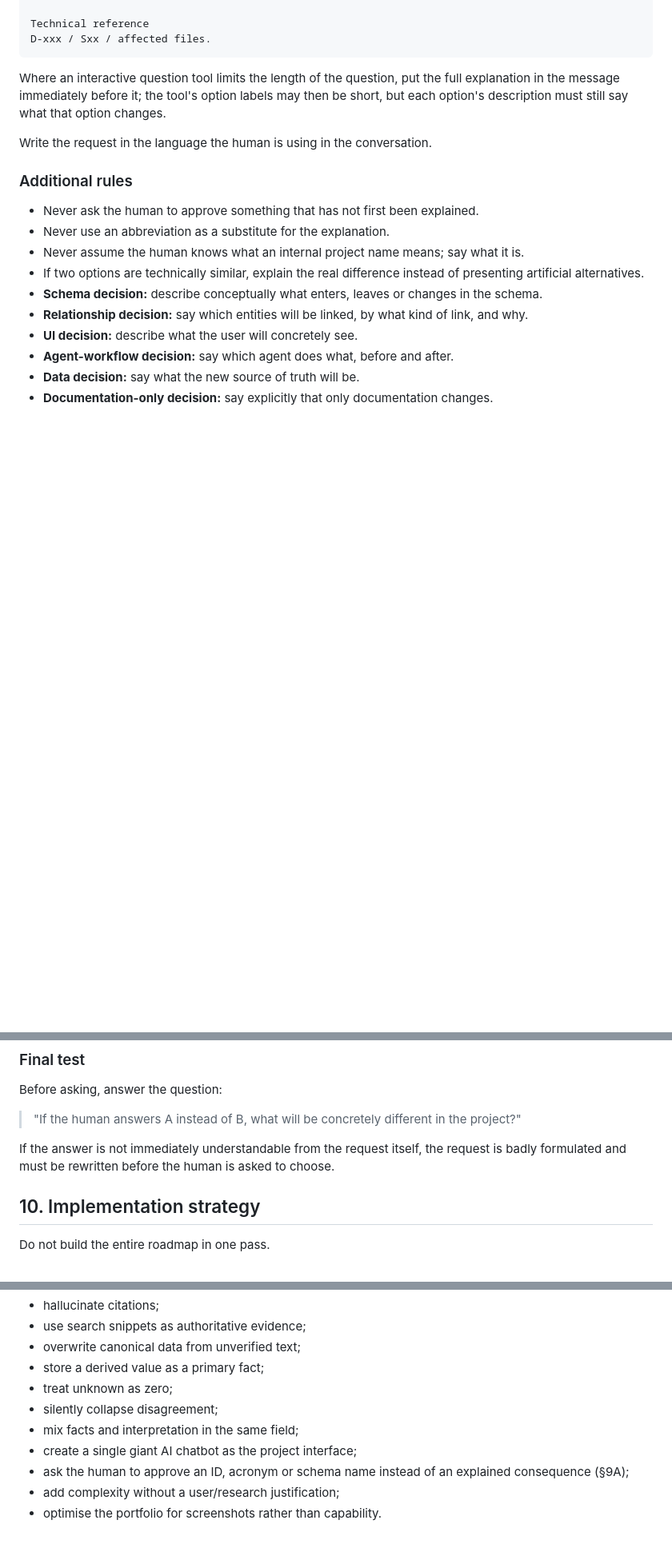
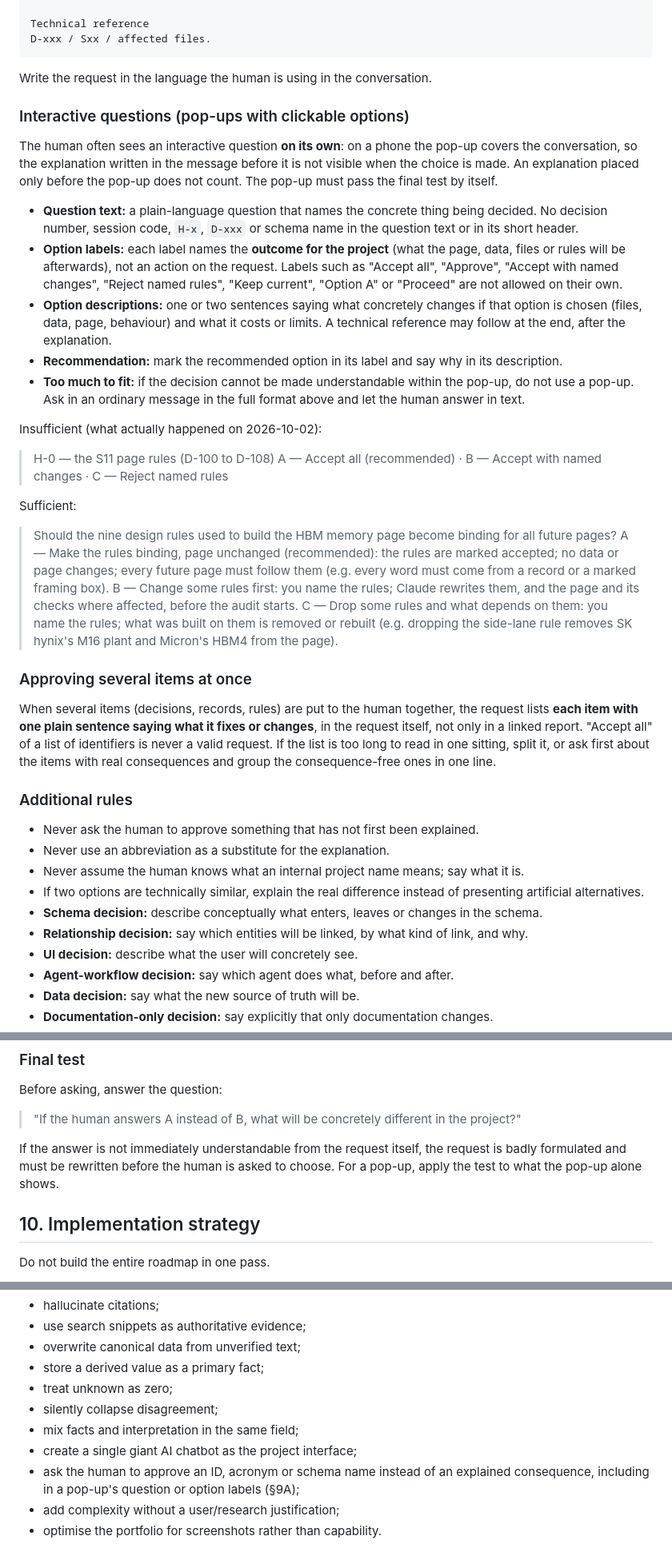
Before and after one commit to andreatosti2001/AI-Infrastructure-Atlas, a Markdown page: CLAUDE.md, 3 parts joined by grey strips. Shown at 80% size. GitHub-like rendering; blank space fills up the shorter version.

````diff
--- a/CLAUDE.md
+++ b/CLAUDE.md
@@ -312,9 +312,33 @@ Technical reference
 D-xxx / Sxx / affected files.
 ```
 
-Where an interactive question tool limits the length of the question, put the full explanation in the message immediately before it; the tool's option labels may then be short, but each option's description must still say what that option changes.
+Write the request in the language the human is using in the conversation.
 
-Write the request in the language the human is using in the conversation.
+### Interactive questions (pop-ups with clickable options)
+
+The human often sees an interactive question **on its own**: on a phone the pop-up covers the conversation, so the explanation written in the message before it is not visible when the choice is made. An explanation placed only before the pop-up does not count. The pop-up must pass the final test by itself.
+
+- **Question text:** a plain-language question that names the concrete thing being decided. No decision number, session code, `H-x`, `D-xxx` or schema name in the question text or in its short header.
+- **Option labels:** each label names the **outcome for the project** (what the page, data, files or rules will be afterwards), not an action on the request. Labels such as "Accept all", "Approve", "Accept with named changes", "Reject named rules", "Keep current", "Option A" or "Proceed" are not allowed on their own.
+- **Option descriptions:** one or two sentences saying what concretely changes if that option is chosen (files, data, page, behaviour) and what it costs or limits. A technical reference may follow at the end, after the explanation.
+- **Recommendation:** mark the recommended option in its label and say why in its description.
+- **Too much to fit:** if the decision cannot be made understandable within the pop-up, do not use a pop-up. Ask in an ordinary message in the full format above and let the human answer in text.
+
+Insufficient (what actually happened on 2026-10-02):
+
+> H-0 — the S11 page rules (D-100 to D-108)
+> A — Accept all (recommended) · B — Accept with named changes · C — Reject named rules
+
+Sufficient:
+
+> Should the nine design rules used to build the HBM memory page become binding for all future pages?
+> A — Make the rules binding, page unchanged (recommended): the rules are marked accepted; no data or page changes; every future page must follow them (e.g. every word must come from a record or a marked framing box).
+> B — Change some rules first: you name the rules; Claude rewrites them, and the page and its checks where affected, before the audit starts.
+> C — Drop some rules and what depends on them: you name the rules; what was built on them is removed or rebuilt (e.g. dropping the side-lane rule removes SK hynix's M16 plant and Micron's HBM4 from the page).
+
+### Approving several items at once
+
+When several items (decisions, records, rules) are put to the human together, the request lists **each item with one plain sentence saying what it fixes or changes**, in the request itself, not only in a linked report. "Accept all" of a list of identifiers is never a valid request. If the list is too long to read in one sitting, split it, or ask first about the items with real consequences and group the consequence-free ones in one line.
 
 ### Additional rules
 
@@ -336,7 +360,7 @@ Before asking, answer the question:
 
 > "If the human answers A instead of B, what will be concretely different in the project?"
 
-If the answer is not immediately understandable from the request itself, the request is badly formulated and must be rewritten before the human is asked to choose.
+If the answer is not immediately understandable from the request itself, the request is badly formulated and must be rewritten before the human is asked to choose. For a pop-up, apply the test to what the pop-up alone shows.
 
 ## 10. Implementation strategy
 
@@ -516,7 +540,7 @@ Never:
 - silently collapse disagreement;
 - mix facts and interpretation in the same field;
 - create a single giant AI chatbot as the project interface;
-- ask the human to approve an ID, acronym or schema name instead of an explained consequence (§9A);
+- ask the human to approve an ID, acronym or schema name instead of an explained consequence, including in a pop-up's question or option labels (§9A);
 - add complexity without a user/research justification;
 - optimise the portfolio for screenshots rather than capability.
 
````
Also changed, not shown: SESSION-PROMPT-SPEC.md (+5 -1 lines), sessions/prompts/S12-PROMPT.md (+42 -15 lines).
